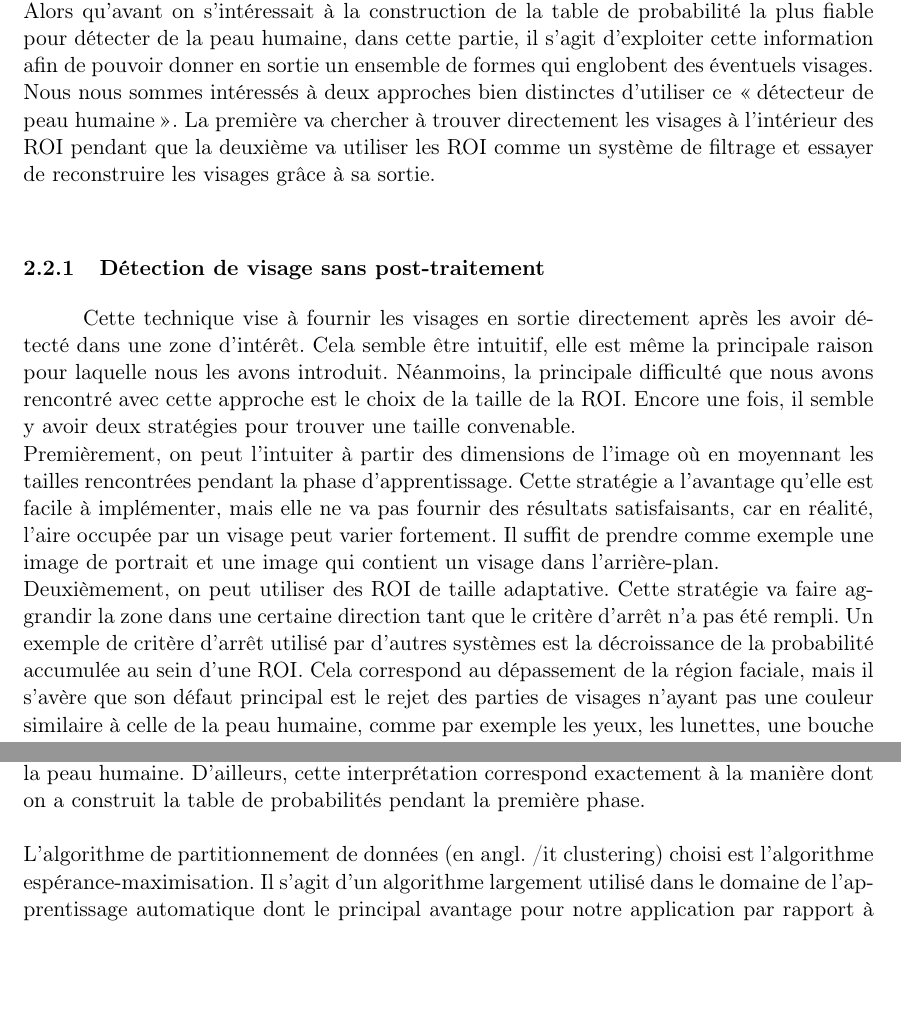
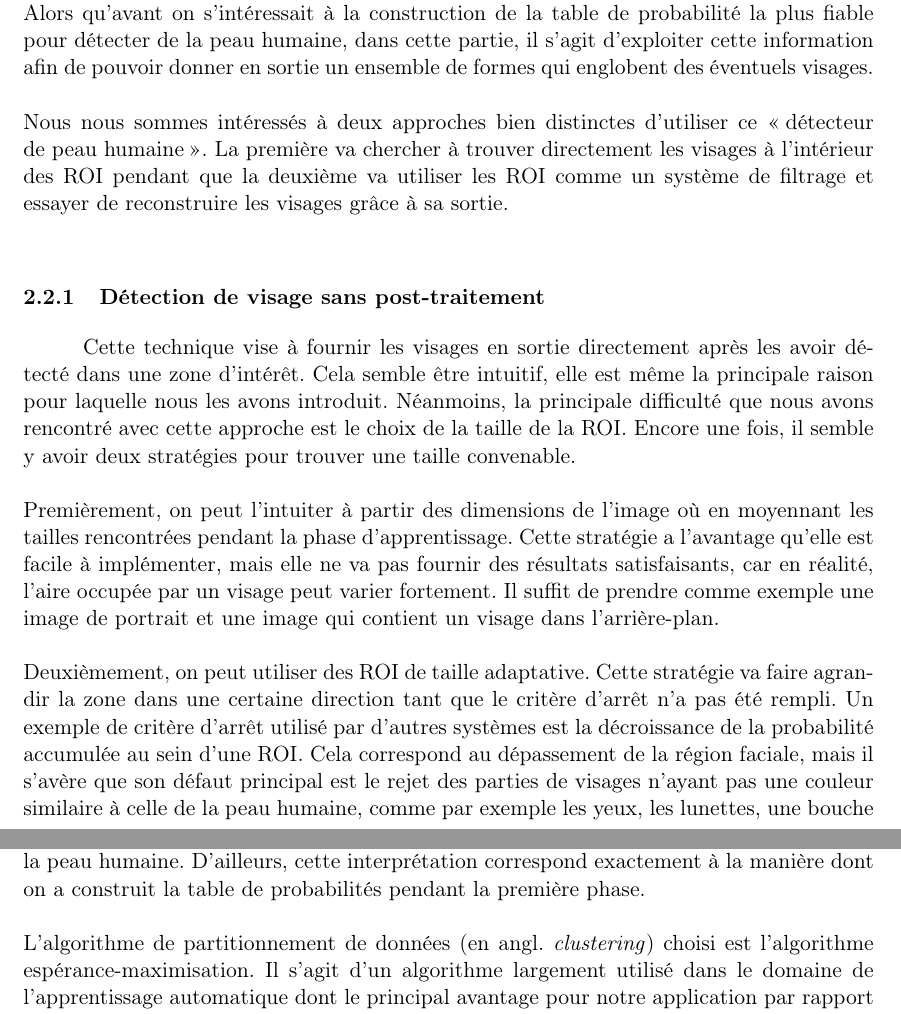
Before and after one commit to duleryr/face_detection, a LaTeX document (lab1/doc/rapport/rapport.tex): two parts of pages 4 and 5 of 5, joined at a grey line, cut so that both start at the same text, the shorter picture padded with empty space. Compiled offline with pdfLaTeX.

Commit message:
mise en forme rapide du rapport

```diff
--- a/lab1/doc/rapport/rapport.tex
+++ b/lab1/doc/rapport/rapport.tex
@@ -121,7 +121,8 @@ En voici une à titre d'exemple :
 \subsection{Détection faciale}
 
 La phase de la détection faciale est différente de celle de la phase d'apprentissage.
-Alors qu'avant on s'intéressait à la construction de la table de probabilité la plus fiable pour détecter de la peau humaine, dans cette partie, il s'agit d'exploiter cette information afin de pouvoir donner en sortie un ensemble de formes qui englobent des éventuels visages.
+Alors qu'avant on s'intéressait à la construction de la table de probabilité la plus fiable pour détecter de la peau humaine, dans cette partie, il s'agit d'exploiter cette information afin de pouvoir donner en sortie un ensemble de formes qui englobent des éventuels visages.\\
+\newline
 Nous nous sommes intéressés à deux approches bien distinctes d'utiliser ce \og détecteur de peau humaine\fg{}.
 La première va chercher à trouver directement les visages à l'intérieur des ROI pendant que la deuxième va utiliser les ROI comme un système de filtrage et essayer de reconstruire les visages grâce à sa sortie.
 \newline
@@ -129,14 +130,14 @@ La première va chercher à trouver directement les visages à l'intérieur des
 Cette technique vise à fournir les visages en sortie directement après les avoir détecté dans une zone d'intérêt.
 Cela semble être intuitif, elle est même la principale raison pour laquelle nous les avons introduit.
 Néanmoins, la principale difficulté que nous avons rencontré avec cette approche est le choix de la taille de la ROI.
-Encore une fois, il semble y avoir deux stratégies pour trouver une taille convenable.
+Encore une fois, il semble y avoir deux stratégies pour trouver une taille convenable.\\
 \newline
 Premièrement, on peut l'intuiter à partir des dimensions de l'image où en moyennant les tailles rencontrées pendant la phase d'apprentissage.
 Cette stratégie a l'avantage qu'elle est facile à implémenter, mais elle ne va pas fournir des résultats satisfaisants, car en réalité, l'aire occupée par un visage peut varier fortement.
-Il suffit de prendre comme exemple une image de portrait et une image qui contient un visage dans l'arrière-plan.
+Il suffit de prendre comme exemple une image de portrait et une image qui contient un visage dans l'arrière-plan.\\
 \newline
 Deuxièmement, on peut utiliser des ROI de taille adaptative.
-Cette stratégie va faire aggrandir la zone dans une certaine direction tant que le critère d'arrêt n'a pas été rempli.
+Cette stratégie va faire agrandir la zone dans une certaine direction tant que le critère d'arrêt n'a pas été rempli.
 Un exemple de critère d'arrêt utilisé par d'autres systèmes est la décroissance de la probabilité accumulée au sein d'une ROI.
 Cela correspond au dépassement de la région faciale, mais il s'avère que son défaut principal est le rejet des parties de visages n'ayant pas une couleur similaire à celle de la peau humaine, comme par exemple les yeux, les lunettes, une bouche ouverte, etc.
 \newline
@@ -149,5 +150,5 @@ En faisant ceci, on n'utilise les ROI que pour connaître la probabilité d'une
 D'ailleurs, cette interprétation correspond exactement à la manière dont on a construit la table de probabilités pendant la première phase.
 \newline
 \newline
-L'algorithme de partitionnement de données (en angl. {/it clustering}) choisi est l'algorithme espérance-maximisation.
+L'algorithme de partitionnement de données (en angl. {\textit{clustering}}) choisi est l'algorithme espérance-maximisation.
 Il s'agit d'un algorithme largement utilisé dans le domaine de l'apprentissage automatique dont le principal avantage pour notre application par rapport à l'algorithme k-means est l'utilisation de l'espérance au lieu d'une norme spatiale pour décider l'attribution à un certain cluster.
```
Also changed, not shown: lab1/doc/rapport/rapport.tex (2 more changed lines).
